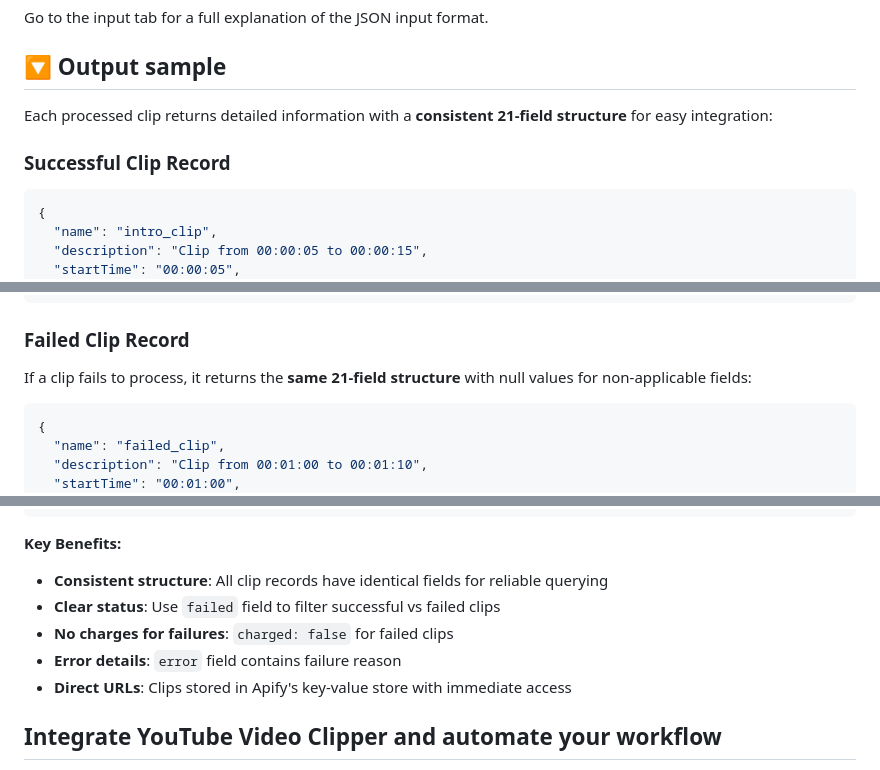
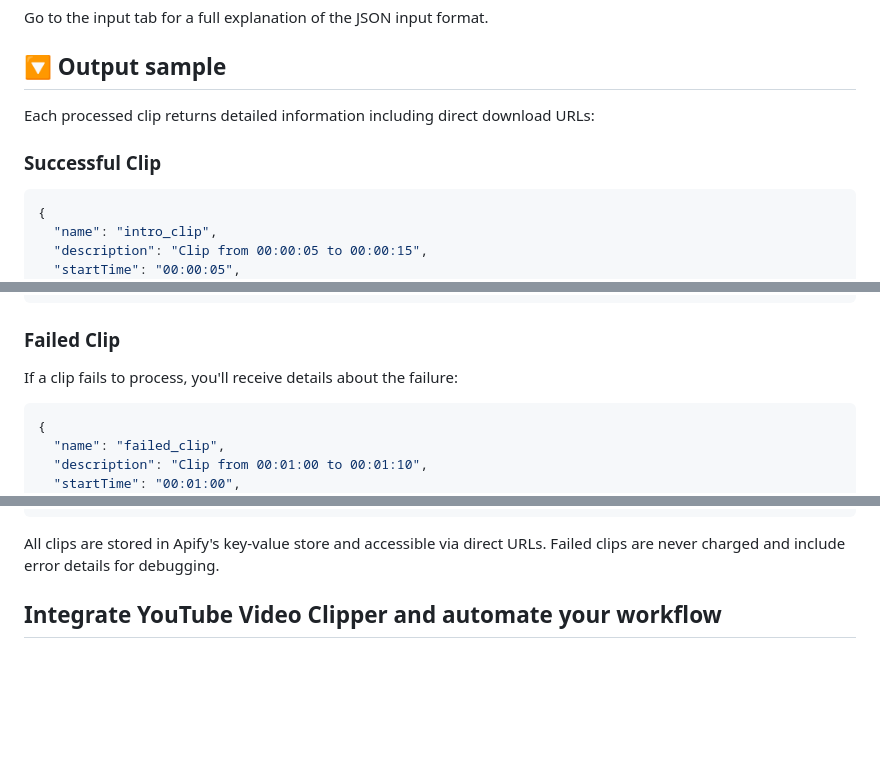
Before and after one commit to Mattyreed1/youtube-video-clipper, a Markdown page: README.md, 3 parts joined by grey strips. GitHub-like rendering; blank space fills up the shorter version.

Commit message:
Simplify README output documentation
- Removed repetitive mentions of '21-field structure'
- Made language more user-focused and concise
- Kept complete examples but simplified explanations
- Removed overly technical bullet points

````diff
--- a/README.md
+++ b/README.md
@@ -87,9 +87,9 @@ Go to the input tab for a full explanation of the JSON input format.
 
 ## 🔽 Output sample
 
-Each processed clip returns detailed information with a **consistent 21-field structure** for easy integration:
+Each processed clip returns detailed information including direct download URLs:
 
-### Successful Clip Record
+### Successful Clip
 
 ```json
 {
@@ -118,9 +118,9 @@ Each processed clip returns detailed information with a **consistent 21-field st
 }
 ```
 
-### Failed Clip Record
+### Failed Clip
 
-If a clip fails to process, it returns the **same 21-field structure** with null values for non-applicable fields:
+If a clip fails to process, you'll receive details about the failure:
 
 ```json
 {
@@ -166,12 +166,7 @@ At the end of each run, a summary record is added with run statistics:
 }
 ```
 
-**Key Benefits:**
-- **Consistent structure**: All clip records have identical fields for reliable querying
-- **Clear status**: Use `failed` field to filter successful vs failed clips
-- **No charges for failures**: `charged: false` for failed clips
-- **Error details**: `error` field contains failure reason
-- **Direct URLs**: Clips stored in Apify's key-value store with immediate access
+All clips are stored in Apify's key-value store and accessible via direct URLs. Failed clips are never charged and include error details for debugging.
 
 ## Integrate YouTube Video Clipper and automate your workflow
 
````
